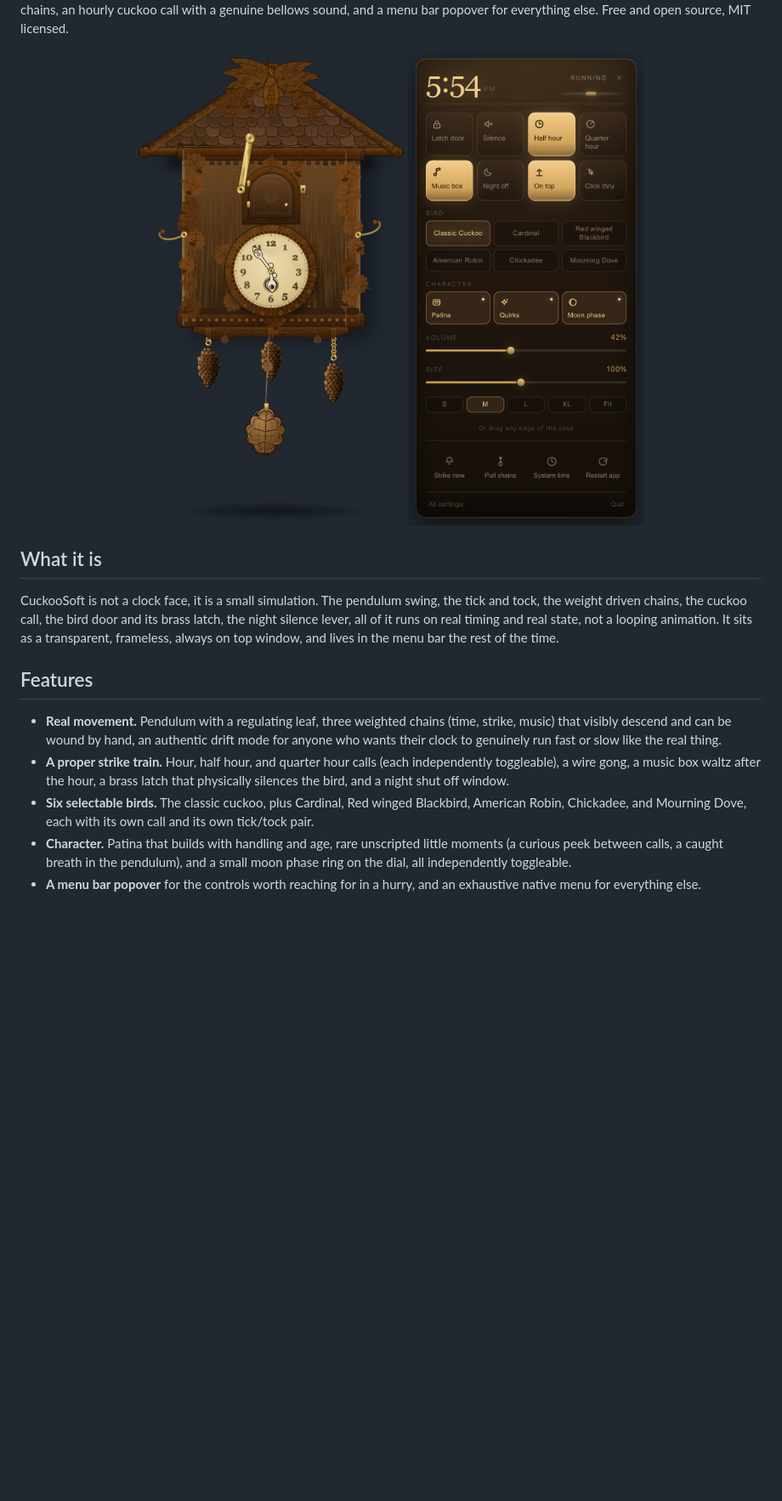
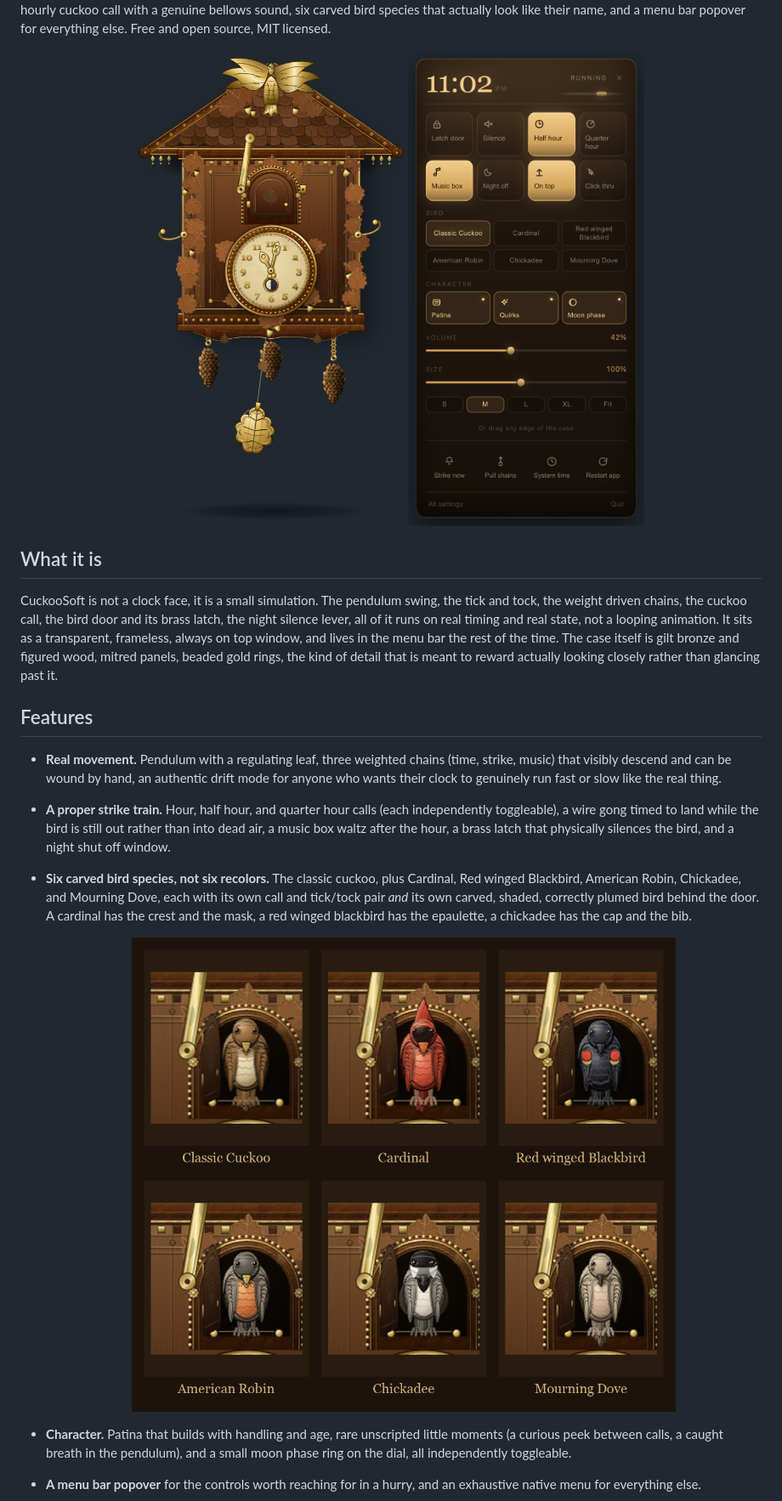
Before and after one commit to chrisrobert990-dev/cuckoosoft, a Markdown page: README.md, the part around one of its changes. Shown at 85% size. GitHub-like rendering; pictures changed too: docs/screenshot-birds.png (added), docs/screenshot-case.png, docs/screenshot-panel.png; blank space fills up the shorter version.

```diff
--- a/README.md
+++ b/README.md
@@ -4,6 +14,7 @@ A hand carved, fully working Black Forest cuckoo clock that lives on your macOS
 desktop. Real pendulum physics, real weight driven chains, an hourly cuckoo
-call with a genuine bellows sound, and a menu bar popover for everything else.
-Free and open source, MIT licensed.
+call with a genuine bellows sound, six carved bird species that actually
+look like their name, and a menu bar popover for everything else. Free and
+open source, MIT licensed.
 
 <p align="center">
   <img src="docs/screenshot-case.png" alt="CuckooSoft case" width="360">
@@ -16,7 +27,10 @@ CuckooSoft is not a clock face, it is a small simulation. The pendulum swing,
 the tick and tock, the weight driven chains, the cuckoo call, the bird door
 and its brass latch, the night silence lever, all of it runs on real timing
 and real state, not a looping animation. It sits as a transparent, frameless,
-always on top window, and lives in the menu bar the rest of the time.
+always on top window, and lives in the menu bar the rest of the time. The
+case itself is gilt bronze and figured wood, mitred panels, beaded gold
+rings, the kind of detail that is meant to reward actually looking closely
+rather than glancing past it.
 
 ## Features
 
@@ -25,12 +39,20 @@ always on top window, and lives in the menu bar the rest of the time.
   authentic drift mode for anyone who wants their clock to genuinely run fast
   or slow like the real thing.
 - **A proper strike train.** Hour, half hour, and quarter hour calls (each
-  independently toggleable), a wire gong, a music box waltz after the hour,
-  a brass latch that physically silences the bird, and a night shut off
-  window.
-- **Six selectable birds.** The classic cuckoo, plus Cardinal, Red winged
-  Blackbird, American Robin, Chickadee, and Mourning Dove, each with its own
-  call and its own tick/tock pair.
+  independently toggleable), a wire gong timed to land while the bird is
+  still out rather than into dead air, a music box waltz after the hour, a
+  brass latch that physically silences the bird, and a night shut off window.
+- **Six carved bird species, not six recolors.** The classic cuckoo, plus
+  Cardinal, Red winged Blackbird, American Robin, Chickadee, and Mourning
+  Dove, each with its own call and tick/tock pair *and* its own carved,
+  shaded, correctly plumed bird behind the door. A cardinal has the crest
+  and the mask, a red winged blackbird has the epaulette, a chickadee has
+  the cap and the bib.
+
+  <p align="center">
+    <img src="docs/screenshot-birds.png" alt="The six bird species, each with its own carving and plumage" width="640">
+  </p>
+
 - **Character.** Patina that builds with handling and age, rare unscripted
   little moments (a curious peek between calls, a caught breath in the
   pendulum), and a small moon phase ring on the dial, all independently
```
Also changed, not shown: other parts of README.md (+32 -1 lines), docs/social-preview.png (added).
